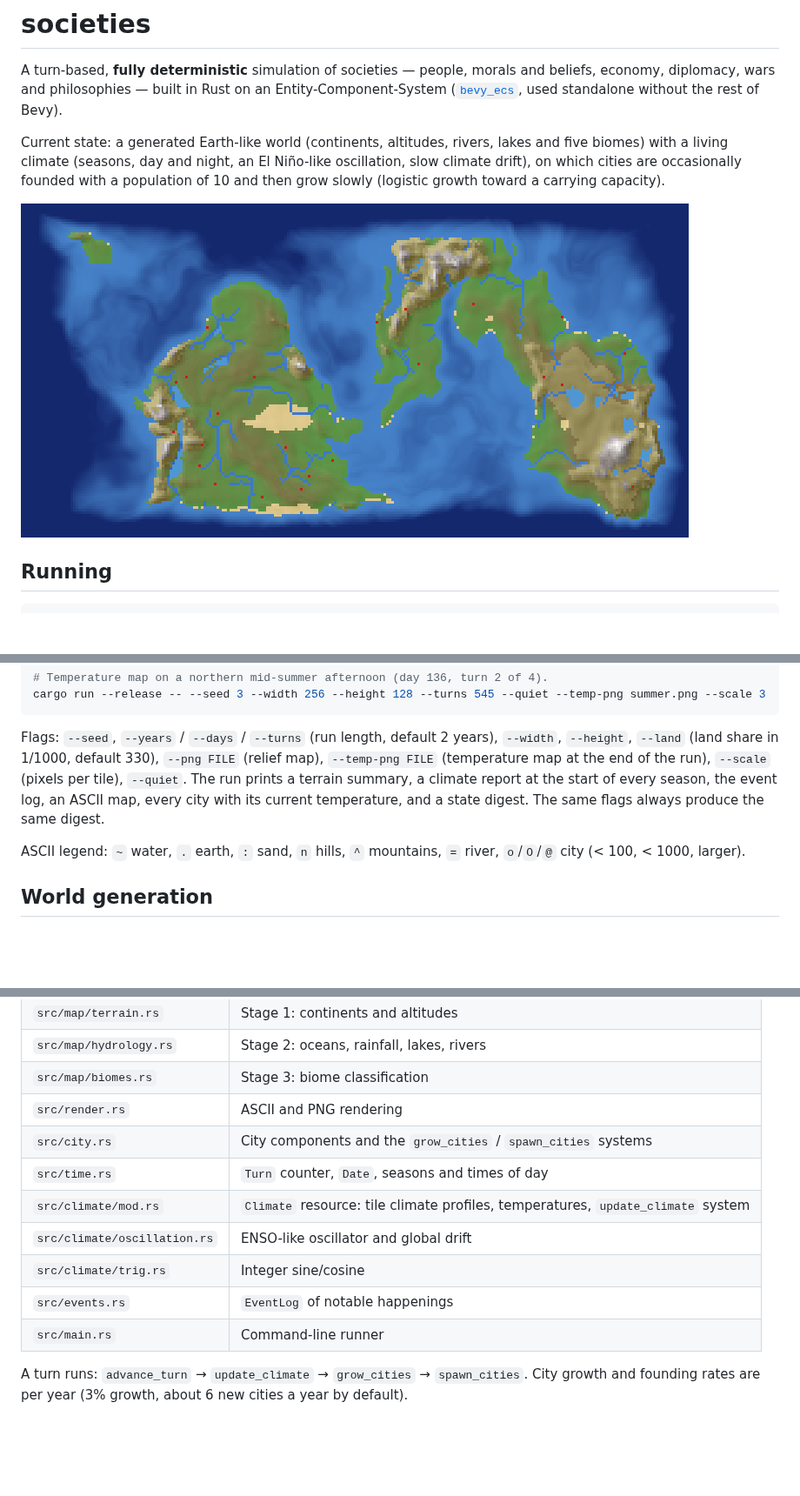
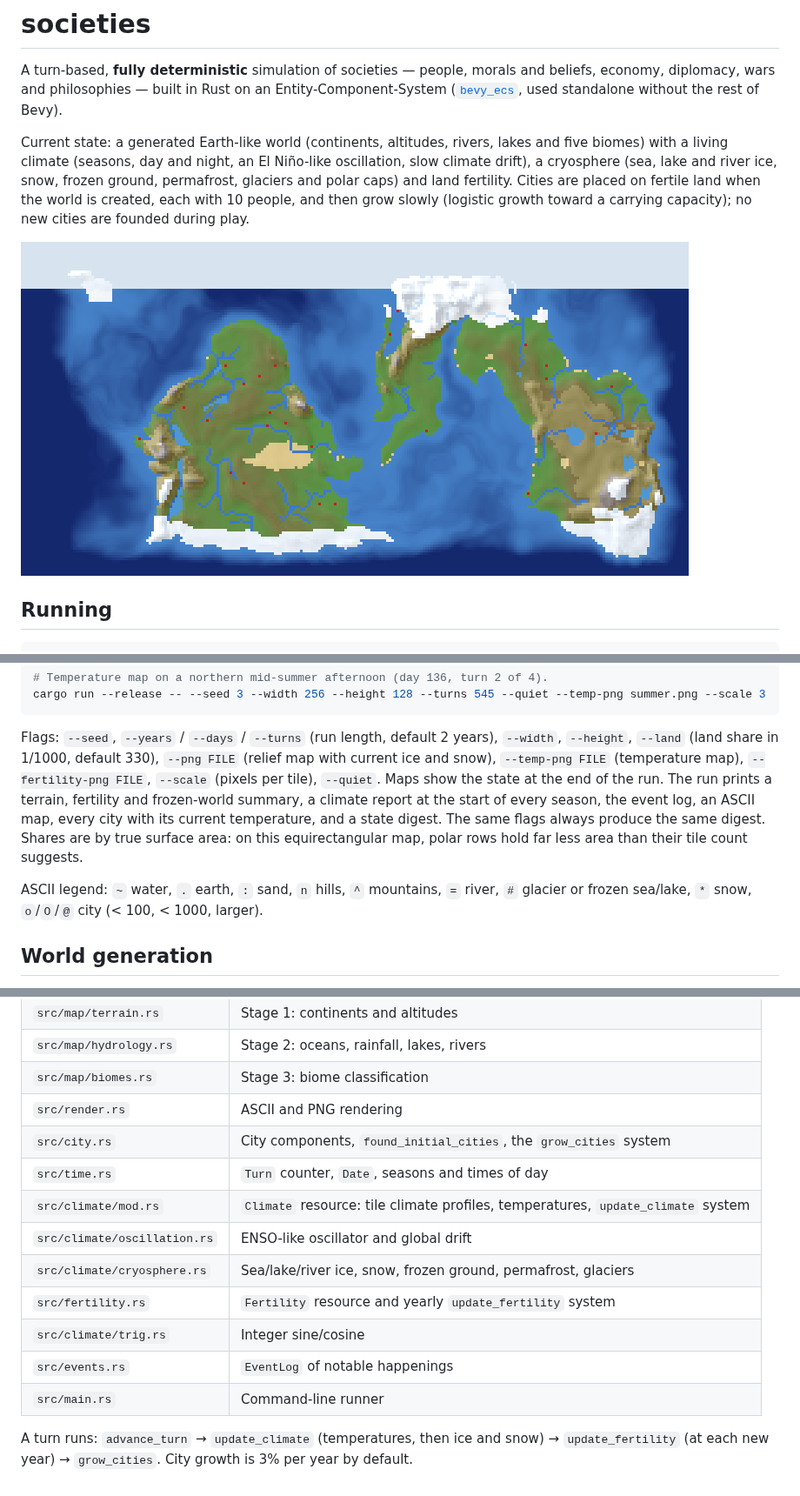
Before and after one commit to alininium/claude-playground, a Markdown page: README.md, 3 parts joined by grey strips. Shown at 87% size. GitHub-like rendering; pictures changed too: docs/example-map.png; blank space fills up the shorter version.

```diff
--- a/README.md
+++ b/README.md
@@ -7,9 +7,11 @@ standalone without the rest of Bevy).
 
 Current state: a generated Earth-like world (continents, altitudes, rivers,
 lakes and five biomes) with a living climate (seasons, day and night, an
-El Niño-like oscillation, slow climate drift), on which cities are
-occasionally founded with a population of 10 and then grow slowly (logistic
-growth toward a carrying capacity).
+El Niño-like oscillation, slow climate drift), a cryosphere (sea, lake and
+river ice, snow, frozen ground, permafrost, glaciers and polar caps) and land
+fertility. Cities are placed on fertile land when the world is created, each
+with 10 people, and then grow slowly (logistic growth toward a carrying
+capacity); no new cities are founded during play.
 
 ![Example world, seed 3](docs/example-map.png)
 
@@ -32,14 +34,18 @@ cargo run --release -- --seed 3 --width 256 --height 128 --turns 545 --quiet --t
 
 Flags: `--seed`, `--years` / `--days` / `--turns` (run length, default 2
 years), `--width`, `--height`, `--land` (land share in 1/1000, default 330),
-`--png FILE` (relief map), `--temp-png FILE` (temperature map at the end of
-the run), `--scale` (pixels per tile), `--quiet`. The run prints a terrain
-summary, a climate report at the start of every season, the event log, an
-ASCII map, every city with its current temperature, and a state digest. The
-same flags always produce the same digest.
+`--png FILE` (relief map with current ice and snow), `--temp-png FILE`
+(temperature map), `--fertility-png FILE`, `--scale` (pixels per tile),
+`--quiet`. Maps show the state at the end of the run. The run prints a terrain,
+fertility and frozen-world summary, a climate report at the start of every
+season, the event log, an ASCII map, every city with its current temperature,
+and a state digest. The same flags always produce the same digest. Shares
+are by true surface area: on this equirectangular map, polar rows hold far
+less area than their tile count suggests.
 
 ASCII legend: `~` water, `.` earth, `:` sand, `n` hills, `^` mountains,
-`=` river, `o`/`O`/`@` city (< 100, < 1000, larger).
+`=` river, `#` glacier or frozen sea/lake, `*` snow, `o`/`O`/`@` city
+(< 100, < 1000, larger).
 
 ## World generation
 
@@ -145,14 +201,16 @@ where the oscillation is felt).
 | `src/map/hydrology.rs` | Stage 2: oceans, rainfall, lakes, rivers |
 | `src/map/biomes.rs` | Stage 3: biome classification |
 | `src/render.rs` | ASCII and PNG rendering |
-| `src/city.rs` | City components and the `grow_cities` / `spawn_cities` systems |
+| `src/city.rs` | City components, `found_initial_cities`, the `grow_cities` system |
 | `src/time.rs` | `Turn` counter, `Date`, seasons and times of day |
 | `src/climate/mod.rs` | `Climate` resource: tile climate profiles, temperatures, `update_climate` system |
 | `src/climate/oscillation.rs` | ENSO-like oscillator and global drift |
+| `src/climate/cryosphere.rs` | Sea/lake/river ice, snow, frozen ground, permafrost, glaciers |
+| `src/fertility.rs` | `Fertility` resource and yearly `update_fertility` system |
 | `src/climate/trig.rs` | Integer sine/cosine |
 | `src/events.rs` | `EventLog` of notable happenings |
 | `src/main.rs` | Command-line runner |
 
-A turn runs: `advance_turn` → `update_climate` → `grow_cities` → `spawn_cities`.
-City growth and founding rates are per year (3% growth, about 6 new cities a
-year by default).
+A turn runs: `advance_turn` → `update_climate` (temperatures, then ice and
+snow) → `update_fertility` (at each new year) → `grow_cities`. City growth is
+3% per year by default.
```
Also changed, not shown: other parts of README.md (+51 -1 lines), docs/example-fertility.png (added), docs/example-temperature.png, 12 other files.
